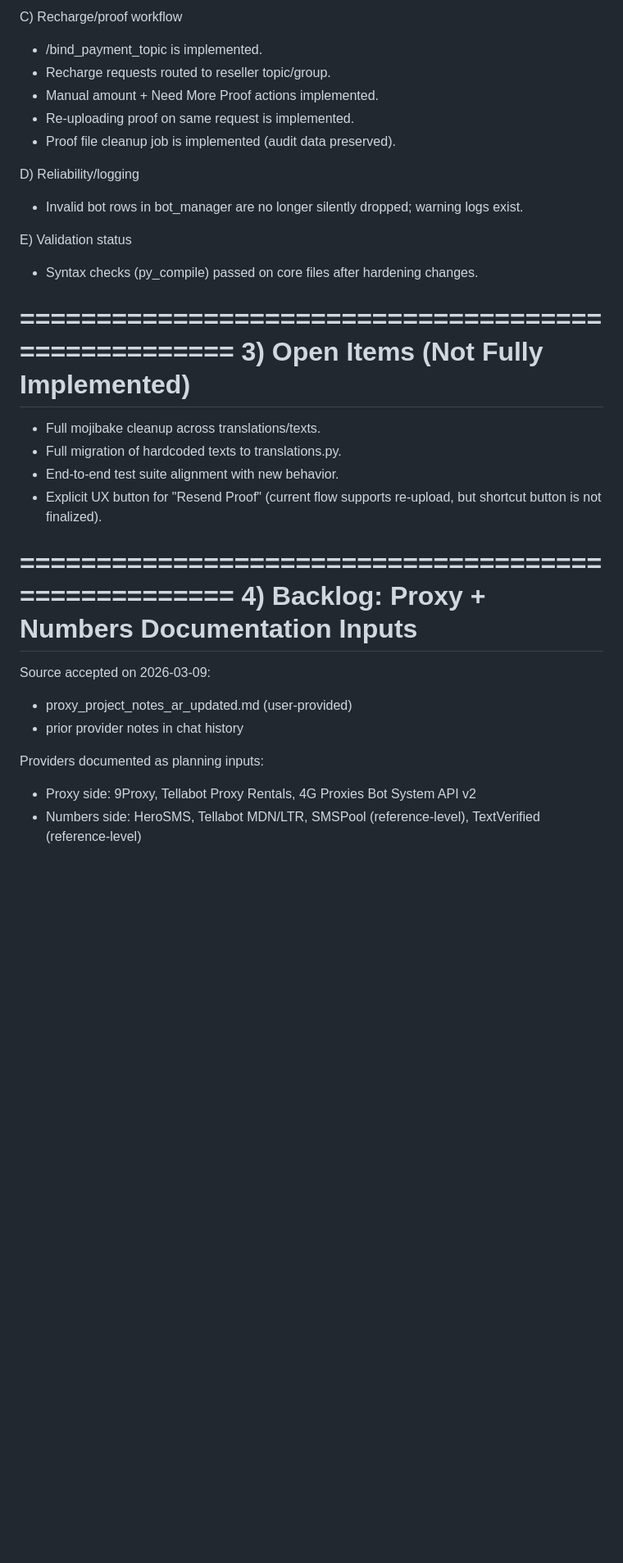
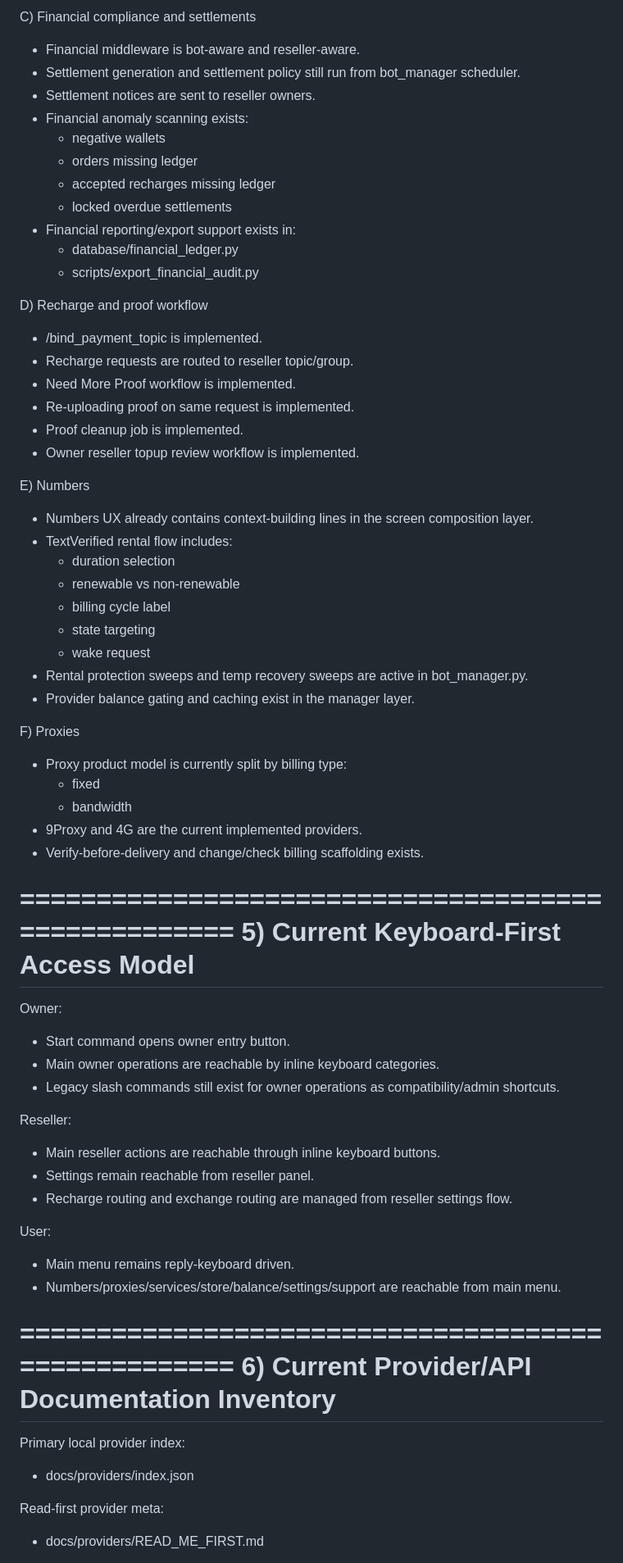
Before and after one commit to HomamOthman1997/shop_project, a Markdown page: docs/chatgpt_reference_master.md, the part around one of its changes. Shown at 82% size. Rendered like a GitHub page; blank space fills up the shorter version.

Commit message:
docs: refresh canonical project reference

```diff
--- a/docs/chatgpt_reference_master.md
+++ b/docs/chatgpt_reference_master.md
@@ -28,33 +174,66 @@ B) Financial compliance and settlement lock
 
-C) Recharge/proof workflow
+C) Financial compliance and settlements
+- Financial middleware is bot-aware and reseller-aware.
+- Settlement generation and settlement policy still run from bot_manager scheduler.
+- Settlement notices are sent to reseller owners.
+- Financial anomaly scanning exists:
+  - negative wallets
+  - orders missing ledger
+  - accepted recharges missing ledger
+  - locked overdue settlements
+- Financial reporting/export support exists in:
+  - database/financial_ledger.py
+  - scripts/export_financial_audit.py
+
+D) Recharge and proof workflow
 - /bind_payment_topic is implemented.
-- Recharge requests routed to reseller topic/group.
-- Manual amount + Need More Proof actions implemented.
+- Recharge requests are routed to reseller topic/group.
+- Need More Proof workflow is implemented.
 - Re-uploading proof on same request is implemented.
-- Proof file cleanup job is implemented (audit data preserved).
+- Proof cleanup job is implemented.
+- Owner reseller topup review workflow is implemented.
 
-D) Reliability/logging
-- Invalid bot rows in bot_manager are no longer silently dropped; warning logs exist.
+E) Numbers
+- Numbers UX already contains context-building lines in the screen composition layer.
+- TextVerified rental flow includes:
+  - duration selection
+  - renewable vs non-renewable
+  - billing cycle label
+  - state targeting
+  - wake request
+- Rental protection sweeps and temp recovery sweeps are active in bot_manager.py.
+- Provider balance gating and caching exist in the manager layer.
 
-E) Validation status
-- Syntax checks (py_compile) passed on core files after hardening changes.
+F) Proxies
+- Proxy product model is currently split by billing type:
+  - fixed
+  - bandwidth
+- 9Proxy and 4G are the current implemented providers.
+- Verify-before-delivery and change/check billing scaffolding exists.
 
 ====================================================
-3) Open Items (Not Fully Implemented)
+5) Current Keyboard-First Access Model
 ====================================================
-- Full mojibake cleanup across translations/texts.
-- Full migration of hardcoded texts to translations.py.
-- End-to-end test suite alignment with new behavior.
-- Explicit UX button for "Resend Proof" (current flow supports re-upload, but shortcut button is not finalized).
+Owner:
+- Start command opens owner entry button.
+- Main owner operations are reachable by inline keyboard categories.
+- Legacy slash commands still exist for owner operations as compatibility/admin shortcuts.
+
+Reseller:
+- Main reseller actions are reachable through inline keyboard buttons.
+- Settings remain reachable from reseller panel.
+- Recharge routing and exchange routing are managed from reseller settings flow.
+
+User:
+- Main menu remains reply-keyboard driven.
+- Numbers/proxies/services/store/balance/settings/support are reachable from main menu.
 
 ====================================================
-4) Backlog: Proxy + Numbers Documentation Inputs
+6) Current Provider/API Documentation Inventory
 ====================================================
-Source accepted on 2026-03-09:
-- proxy_project_notes_ar_updated.md (user-provided)
-- prior provider notes in chat history
+Primary local provider index:
+- docs/providers/index.json
 
-Providers documented as planning inputs:
-- Proxy side: 9Proxy, Tellabot Proxy Rentals, 4G Proxies Bot System API v2
-- Numbers side: HeroSMS, Tellabot MDN/LTR, SMSPool (reference-level), TextVerified (reference-level)
+Read-first provider meta:
+- docs/providers/READ_ME_FIRST.md
 
```
Also changed, not shown: other parts of docs/chatgpt_reference_master.md (+231 -175 lines).
